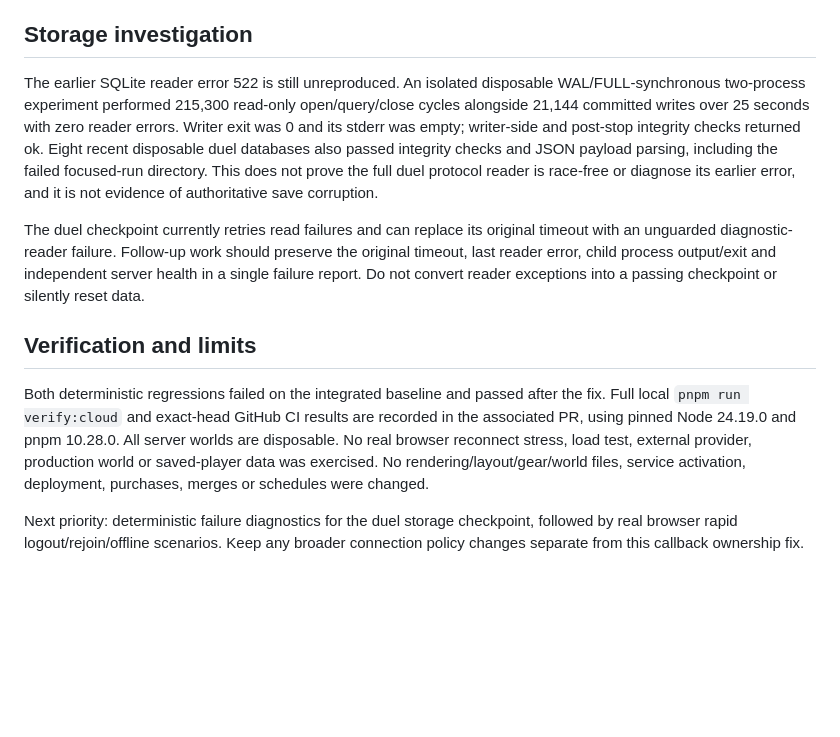
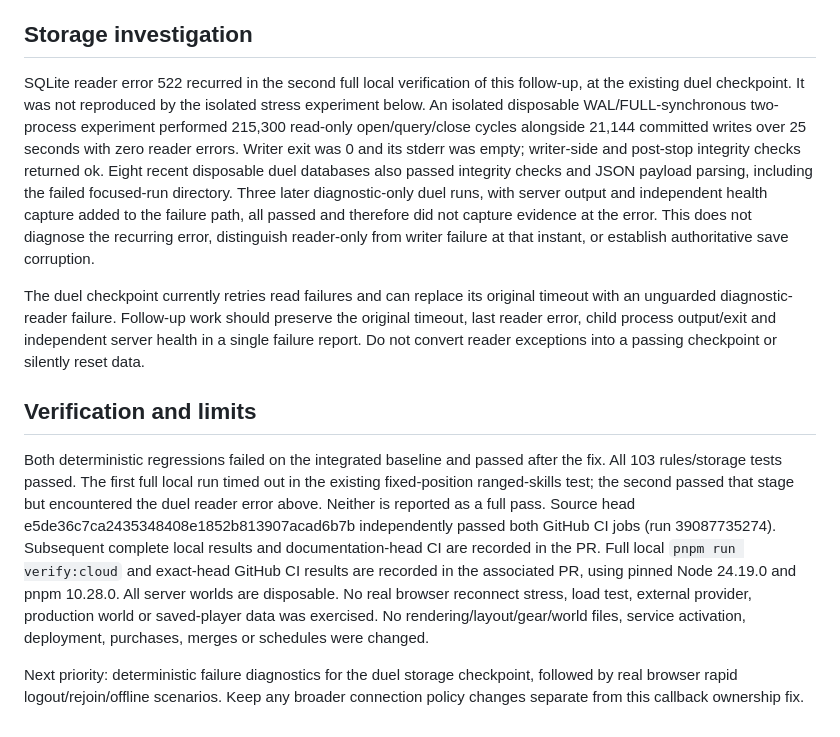
Before and after one commit to uberhackzl337z/Scape, a Markdown page: docs/RECONNECT_REVIEW.md, the part around the change. Rendered like a GitHub page; blank space fills up the shorter version.

Commit message:
Record recurring SQLite reader error and actual investigation limits

```diff
--- a/docs/RECONNECT_REVIEW.md
+++ b/docs/RECONNECT_REVIEW.md
@@ -15,12 +15,12 @@ The tests cover late open, rejection, close and error events, identity/input/sta
 
 ## Storage investigation
 
-The earlier SQLite reader error 522 is still unreproduced. An isolated disposable WAL/FULL-synchronous two-process experiment performed 215,300 read-only open/query/close cycles alongside 21,144 committed writes over 25 seconds with zero reader errors. Writer exit was 0 and its stderr was empty; writer-side and post-stop integrity checks returned ok. Eight recent disposable duel databases also passed integrity checks and JSON payload parsing, including the failed focused-run directory. This does not prove the full duel protocol reader is race-free or diagnose its earlier error, and it is not evidence of authoritative save corruption.
+SQLite reader error 522 recurred in the second full local verification of this follow-up, at the existing duel checkpoint. It was not reproduced by the isolated stress experiment below. An isolated disposable WAL/FULL-synchronous two-process experiment performed 215,300 read-only open/query/close cycles alongside 21,144 committed writes over 25 seconds with zero reader errors. Writer exit was 0 and its stderr was empty; writer-side and post-stop integrity checks returned ok. Eight recent disposable duel databases also passed integrity checks and JSON payload parsing, including the failed focused-run directory. Three later diagnostic-only duel runs, with server output and independent health capture added to the failure path, all passed and therefore did not capture evidence at the error. This does not diagnose the recurring error, distinguish reader-only from writer failure at that instant, or establish authoritative save corruption.
 
 The duel checkpoint currently retries read failures and can replace its original timeout with an unguarded diagnostic-reader failure. Follow-up work should preserve the original timeout, last reader error, child process output/exit and independent server health in a single failure report. Do not convert reader exceptions into a passing checkpoint or silently reset data.
 
 ## Verification and limits
 
-Both deterministic regressions failed on the integrated baseline and passed after the fix. Full local `pnpm run verify:cloud` and exact-head GitHub CI results are recorded in the associated PR, using pinned Node 24.19.0 and pnpm 10.28.0. All server worlds are disposable. No real browser reconnect stress, load test, external provider, production world or saved-player data was exercised. No rendering/layout/gear/world files, service activation, deployment, purchases, merges or schedules were changed.
+Both deterministic regressions failed on the integrated baseline and passed after the fix. All 103 rules/storage tests passed. The first full local run timed out in the existing fixed-position ranged-skills test; the second passed that stage but encountered the duel reader error above. Neither is reported as a full pass. Source head e5de36c7ca2435348408e1852b813907acad6b7b independently passed both GitHub CI jobs (run 39087735274). Subsequent complete local results and documentation-head CI are recorded in the PR. Full local `pnpm run verify:cloud` and exact-head GitHub CI results are recorded in the associated PR, using pinned Node 24.19.0 and pnpm 10.28.0. All server worlds are disposable. No real browser reconnect stress, load test, external provider, production world or saved-player data was exercised. No rendering/layout/gear/world files, service activation, deployment, purchases, merges or schedules were changed.
 
 Next priority: deterministic failure diagnostics for the duel storage checkpoint, followed by real browser rapid logout/rejoin/offline scenarios. Keep any broader connection policy changes separate from this callback ownership fix.
```
